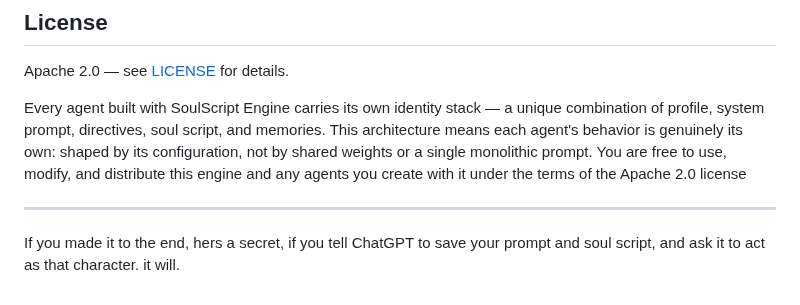
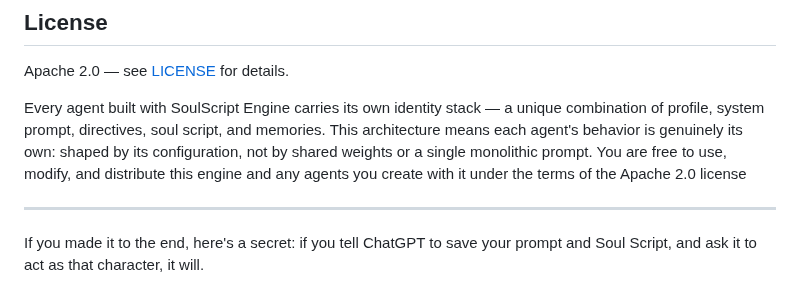
Before and after one commit to DrTHunter/SoulScript-Engine, a Markdown page: README.md, the part around the change. Drawn GitHub-style.

Commit message:
Fix typo in README.md secret message

```diff
--- a/README.md
+++ b/README.md
@@ -258,4 +258,4 @@ Every agent built with SoulScript Engine carries its own identity stack — a un
 
 ---
 
-If you made it to the end, hers a secret, if you tell ChatGPT to save your prompt and soul script, and ask it to act as that character. it will.
+If you made it to the end, here's a secret: if you tell ChatGPT to save your prompt and Soul Script, and ask it to act as that character, it will.
```
